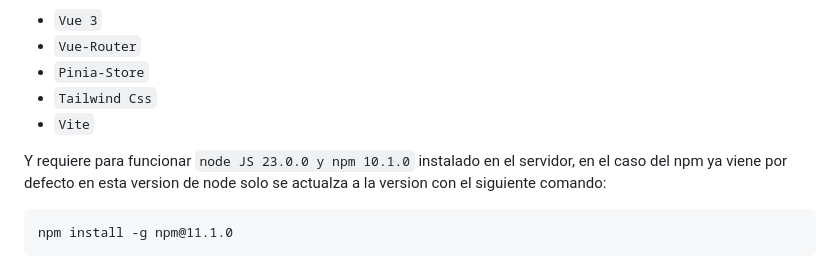
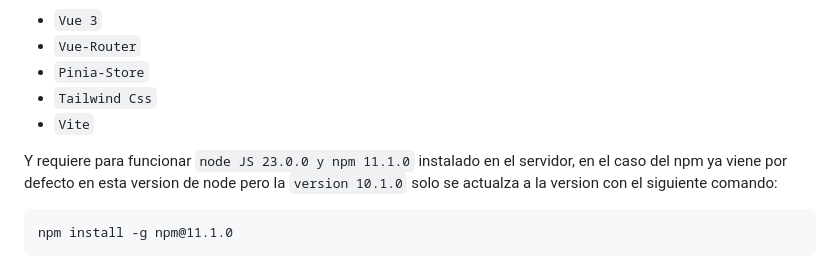
Before and after one commit to ProyectosGDS/Proyectos, a Markdown page: apps/README.md, the part around the change. Rendered like a GitHub page.

Commit message:
se modifica readme

```diff
--- a/apps/README.md
+++ b/apps/README.md
@@ -8,7 +8,7 @@ Todos los proyectos estan echos usando tecnologias frameworks de front-end:
 - `Tailwind Css`
 - `Vite`
 
-Y requiere para funcionar `node JS 23.0.0 y npm 10.1.0` instalado en el servidor, en el caso del npm ya viene por defecto en esta version de node solo se actualza a la version con el siguiente comando:
+Y requiere para funcionar `node JS 23.0.0 y npm 11.1.0` instalado en el servidor, en el caso del npm ya viene por defecto en esta version de node pero la `version 10.1.0` solo se actualza a la version con el siguiente comando:
 
     npm install -g npm@11.1.0
 
```
